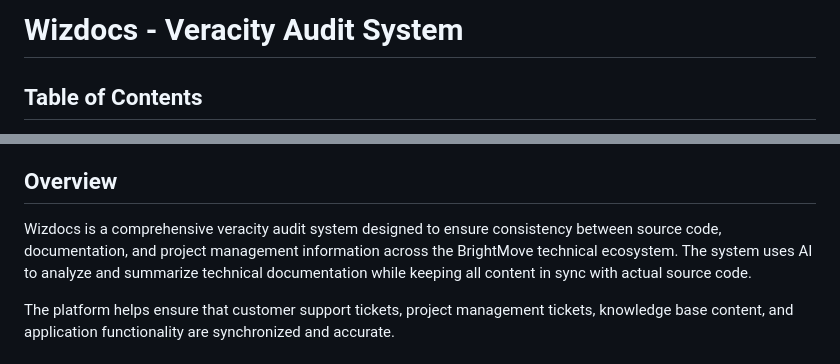
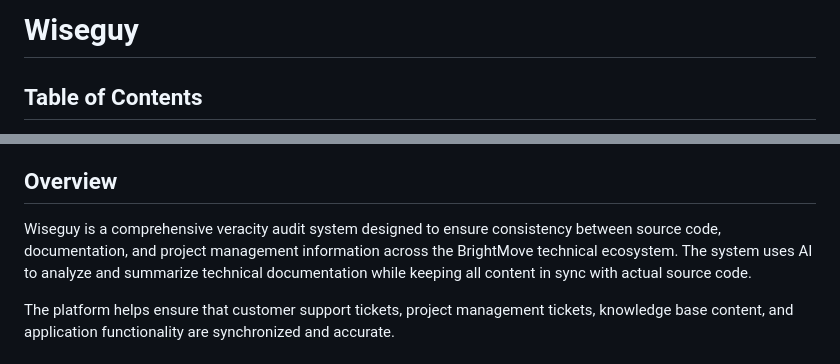
Before and after one commit to BrightMove/wizdocs, a Markdown page: README.md, 2 parts joined by grey strips. GitHub-like rendering.

Commit message:
More cleanup

```diff
--- a/README.md
+++ b/README.md
@@ -1,4 +1,4 @@
-# Wizdocs - Veracity Audit System
+# Wiseguy
 
 ## Table of Contents
 - [Overview](#overview)
@@ -14,7 +14,7 @@
 
 ## Overview
 
-Wizdocs is a comprehensive veracity audit system designed to ensure consistency between source code, documentation, and project management information across the BrightMove technical ecosystem. The system uses AI to analyze and summarize technical documentation while keeping all content in sync with actual source code.
+Wiseguy is a comprehensive veracity audit system designed to ensure consistency between source code, documentation, and project management information across the BrightMove technical ecosystem. The system uses AI to analyze and summarize technical documentation while keeping all content in sync with actual source code.
 
 The platform helps ensure that customer support tickets, project management tickets, knowledge base content, and application functionality are synchronized and accurate.
 
```
